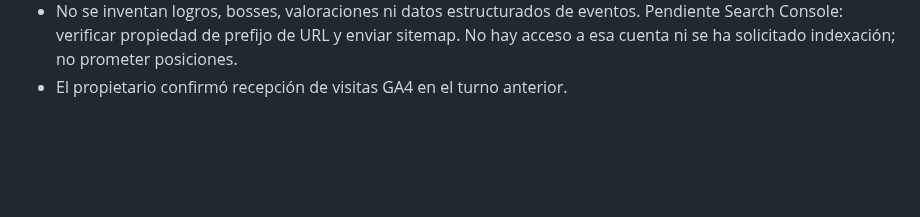
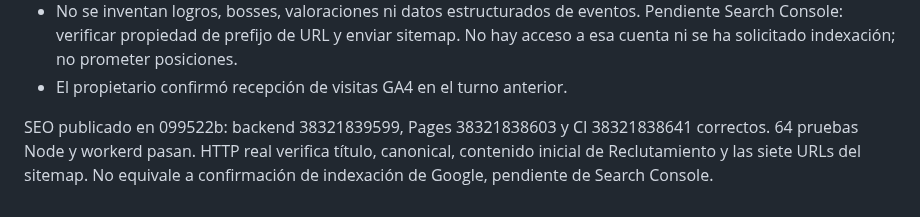
Before and after one commit to eltryt/darknessofthefallen, a Markdown page: PROJECT_STATUS.md, the part around the change. GitHub-like rendering; blank space fills up the shorter version.

Commit message:
Record verified SEO deployment [skip ci]

```diff
--- a/PROJECT_STATUS.md
+++ b/PROJECT_STATUS.md
@@ -426,3 +426,8 @@ estadísticas en la portada; no se ha accedido a su cuenta de Google.
   Pendiente Search Console: verificar propiedad de prefijo de URL y enviar sitemap.
   No hay acceso a esa cuenta ni se ha solicitado indexación; no prometer posiciones.
 - El propietario confirmó recepción de visitas GA4 en el turno anterior.
+
+SEO publicado en 099522b: backend 38321839599, Pages 38321838603 y CI 38321838641
+correctos. 64 pruebas Node y workerd pasan. HTTP real verifica título, canonical,
+contenido inicial de Reclutamiento y las siete URLs del sitemap. No equivale a
+confirmación de indexación de Google, pendiente de Search Console.
```
